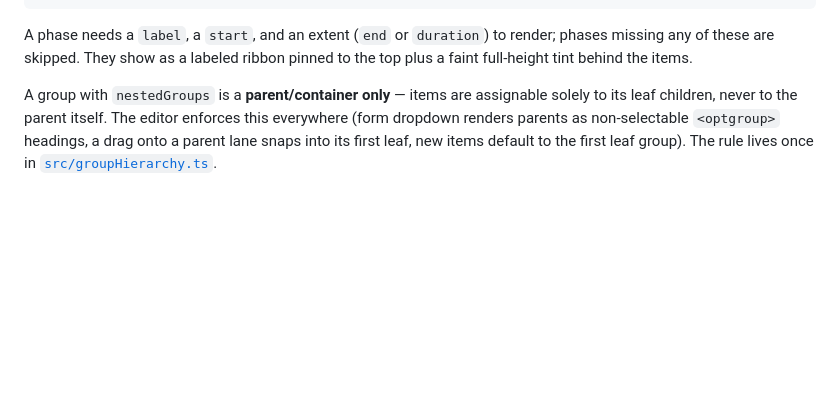
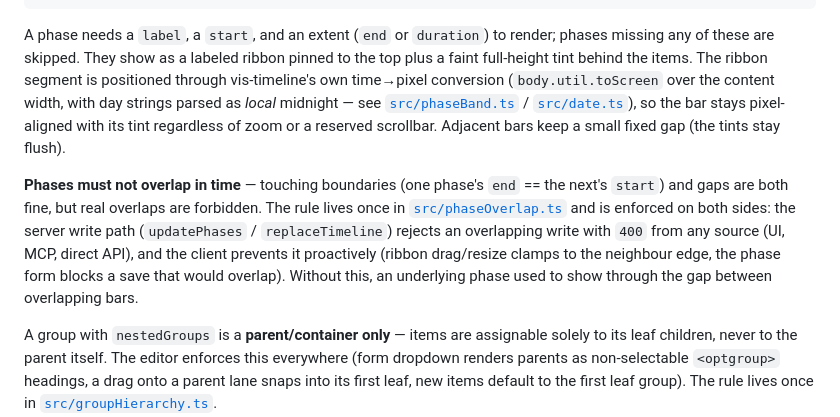
Before and after one commit to dermellor/ganttry, a Markdown page: AGENTS.md, the part around the change. GitHub-like rendering; blank space fills up the shorter version.

Commit message:
docs: Phasen-Ausrichtung + Nicht-Überlappungs-Invariante in AGENTS.md
Co-Authored-By: Claude Opus 4.8 <noreply@anthropic.com>

```diff
--- a/AGENTS.md
+++ b/AGENTS.md
@@ -241,7 +241,21 @@ File shape:
 
 A phase needs a `label`, a `start`, and an extent (`end` or `duration`) to
 render; phases missing any of these are skipped. They show as a labeled ribbon
-pinned to the top plus a faint full-height tint behind the items.
+pinned to the top plus a faint full-height tint behind the items. The ribbon
+segment is positioned through vis-timeline's own time→pixel conversion
+(`body.util.toScreen` over the content width, with day strings parsed as *local*
+midnight — see [`src/phaseBand.ts`](src/phaseBand.ts) / [`src/date.ts`](src/date.ts)),
+so the bar stays pixel-aligned with its tint regardless of zoom or a reserved
+scrollbar. Adjacent bars keep a small fixed gap (the tints stay flush).
+
+**Phases must not overlap in time** — touching boundaries (one phase's `end` ==
+the next's `start`) and gaps are both fine, but real overlaps are forbidden. The
+rule lives once in [`src/phaseOverlap.ts`](src/phaseOverlap.ts) and is enforced on
+both sides: the server write path (`updatePhases` / `replaceTimeline`) rejects an
+overlapping write with `400` from any source (UI, MCP, direct API), and the
+client prevents it proactively (ribbon drag/resize clamps to the neighbour edge,
+the phase form blocks a save that would overlap). Without this, an underlying
+phase used to show through the gap between overlapping bars.
 
 A group with `nestedGroups` is a **parent/container only** — items are assignable
 solely to its leaf children, never to the parent itself. The editor enforces this
```
